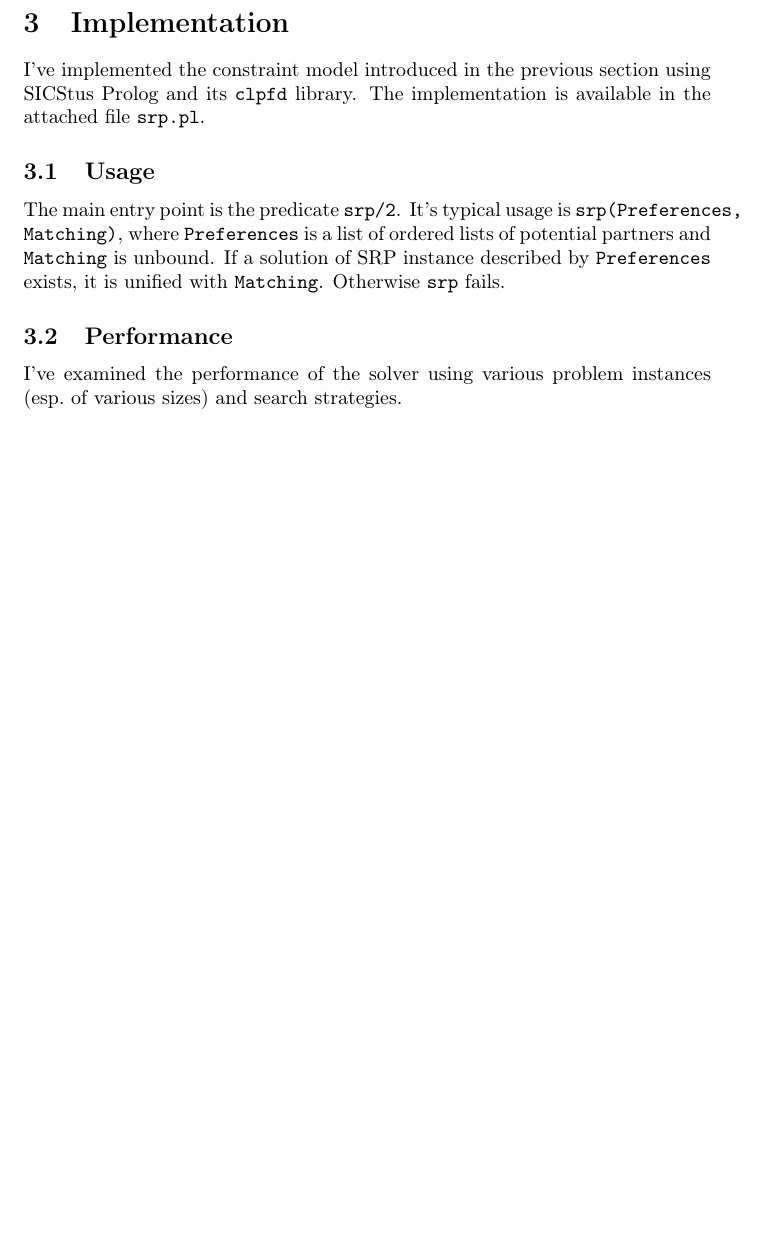
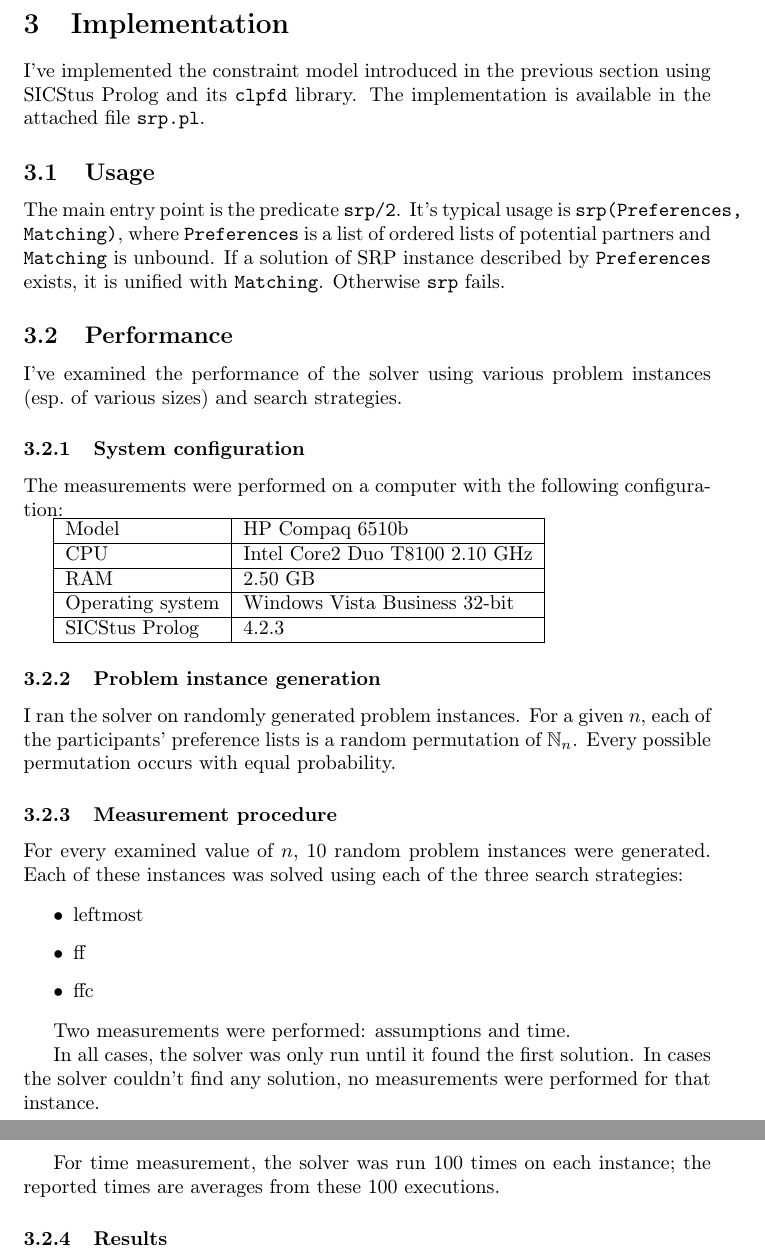
Before and after one commit to filipbartek/srp, a LaTeX document (srp.tex): part of page 3 of 3 before the commit and two parts of pages 3 and 4 of 4 after it, the two joined at a grey line, cut so that both start at the same text, the shorter picture padded with empty space. Compiled offline with pdfLaTeX.

Commit message:
Extend Results section

```diff
--- a/srp.tex
+++ b/srp.tex
@@ -130,6 +130,52 @@ Otherwise \code{srp} fails.
 \subsection{Performance}
 I've examined the performance of the solver using various problem instances
 (esp.~of various sizes) and search strategies.
+
+\subsubsection{System configuration}
+The measurements were performed on a computer with the following configuration:
+
+\begin{tabular}{| l | l |}
+\hline
+Model & HP Compaq 6510b \\
+\hline
+CPU & Intel Core2 Duo T8100 2.10 GHz \\
+\hline
+RAM & 2.50 GB \\
+\hline
+Operating system & Windows Vista Business 32-bit \\
+\hline
+SICStus Prolog & 4.2.3 \\
+\hline
+\end{tabular}
+
+\subsubsection{Problem instance generation}
+I ran the solver on randomly generated problem instances.
+For a given $n$, each of the participants' preference lists
+is a random permutation of $\nn$.
+Every possible permutation occurs with equal probability.
+
+\subsubsection{Measurement procedure}
+For every examined value of $n$, 10 random problem instances were generated.
+Each of these instances was solved using each of the three search strategies:
+
+\begin{itemize}
+\item leftmost
+\item ff
+\item ffc
+\end{itemize}
+
+Two measurements were performed: assumptions and time.
+%TODO: Clarify.
+
+In all cases, the solver was only run until it found the first solution.
+In cases the solver couldn't find any solution,
+no measurements were performed for that instance.
+
+For time measurement, the solver was run 100 times on each instance;
+the reported times are averages from these 100 executions.
+
+\subsubsection{Results}
+
 %TODO: Finish.
 
 \end{document}
```
